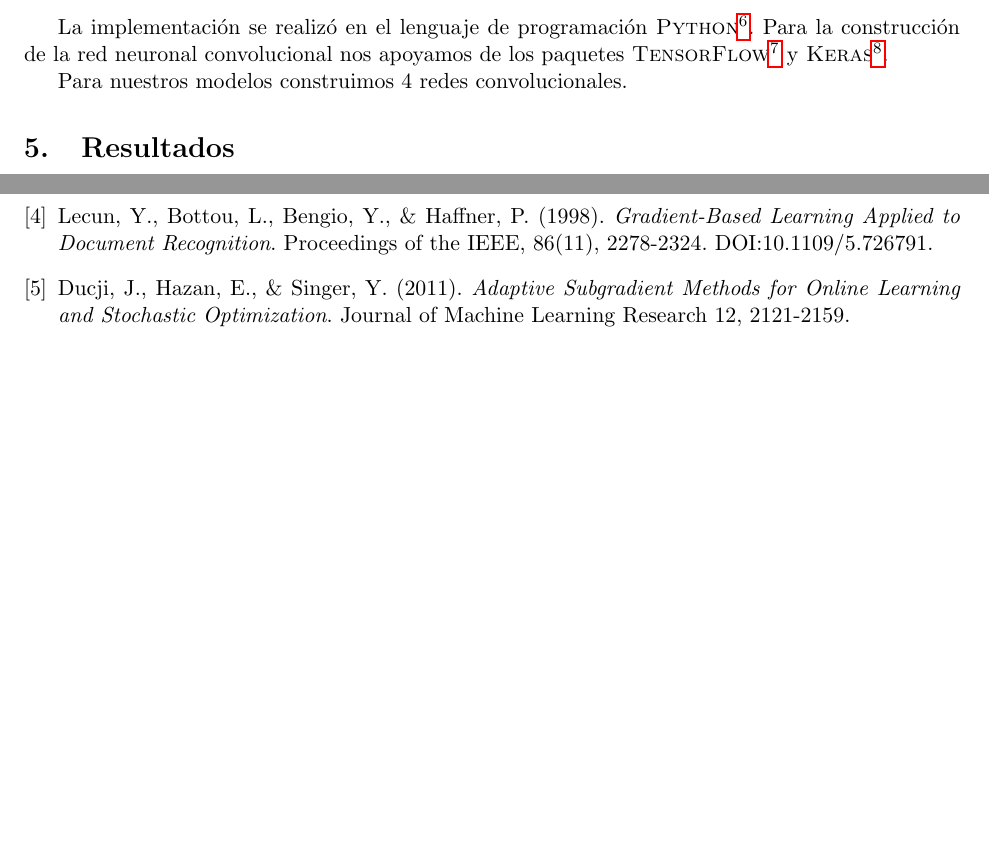
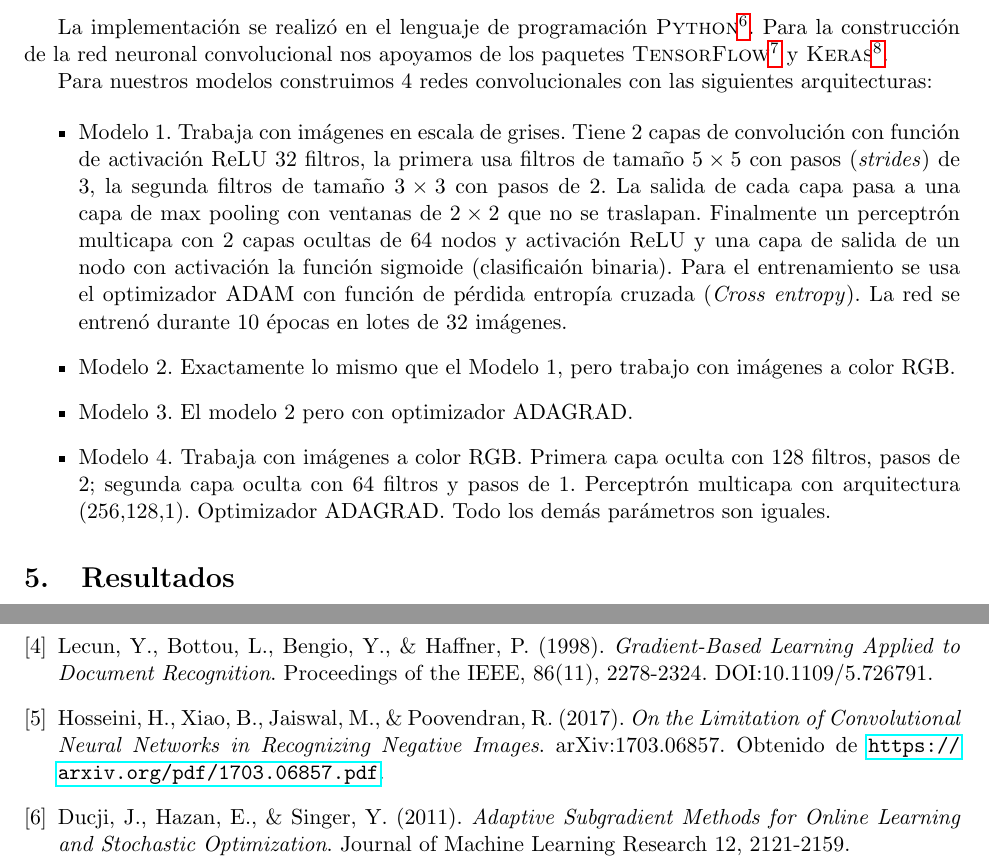
Before and after one commit to Gilberto-Lopez/Is-This-LOSS, a LaTeX document (Reporte/Proyecto02.tex): two parts of page 6 of 6 before the commit and two parts of page 6 of 7 after it, joined at a grey line, cut so that both start at the same text, the shorter picture padded with empty space. Compiled offline with pdfLaTeX.

Commit message:
Correcciones y sección Implementación.

```diff
--- a/Reporte/Proyecto02.tex
+++ b/Reporte/Proyecto02.tex
@@ -279,7 +282,27 @@ Para la construcción de la red neuronal convolucional nos apoyamos de los
 paquetes \textsc{TensorFlow}\footnote{\url{http://www.tensorflow.org/}} y
 \textsc{Keras}\footnote{\url{http://keras.io}}.
 
-Para nuestros modelos construimos 4 redes convolucionales.
+Para nuestros modelos construimos 4 redes convolucionales con las siguientes
+arquitecturas:
+
+\begin{itemize}
+\item Modelo 1. Trabaja con imágenes en escala de grises. Tiene 2 capas de convolución
+con función de activación ReLU  32 filtros, la primera usa filtros de tamaño
+$5 \times 5$ con pasos (\textit{strides}) de 3, la segunda filtros de tamaño
+$3 \times 3$ con pasos de 2. La salida de cada capa pasa a una capa de max pooling
+con ventanas de $2 \times 2$ que no se traslapan. Finalmente un perceptrón multicapa
+con 2 capas ocultas de 64 nodos y activación ReLU y una capa de salida de un nodo
+con activación la función sigmoide (clasificaión binaria). Para el entrenamiento
+se usa el optimizador ADAM con función de pérdida entropía cruzada (\textit{Cross entropy}).
+La red se entrenó durante 10 épocas en lotes de 32 imágenes.
+\item Modelo 2. Exactamente lo mismo que el Modelo 1, pero trabajo con imágenes
+a color RGB.
+\item Modelo 3. El modelo 2 pero con optimizador ADAGRAD.
+\item Modelo 4. Trabaja con imágenes a color RGB. Primera capa oculta con 128
+filtros, pasos de 2; segunda capa oculta con 64 filtros y pasos de 1. Perceptrón
+multicapa con arquitectura (256,128,1). Optimizador ADAGRAD. Todo los demás
+parámetros son iguales.
+\end{itemize}
 
 \section{Resultados}
 
@@ -307,6 +330,11 @@ Lecun, Y., Bottou, L., Bengio, Y., \& Haffner, P. (1998).
 \textit{Gradient-Based Learning Applied to Document Recognition}.
 Proceedings of the IEEE, 86(11), 2278-2324. DOI:10.1109/5.726791.
 
+\bibitem{limitations}
+Hosseini, H., Xiao, B., Jaiswal, M., \& Poovendran, R. (2017).
+\textit{On the Limitation of Convolutional Neural Networks in Recognizing Negative Images}.
+arXiv:1703.06857. Obtenido de \url{https://arxiv.org/pdf/1703.06857.pdf}.
+
 \bibitem{adagrad}
 Ducji, J., Hazan, E., \& Singer, Y. (2011).
 \textit{Adaptive Subgradient Methods for Online Learning and Stochastic Optimization}.
```
Also changed, not shown: Reporte/Proyecto02.tex (11 more changed lines).
